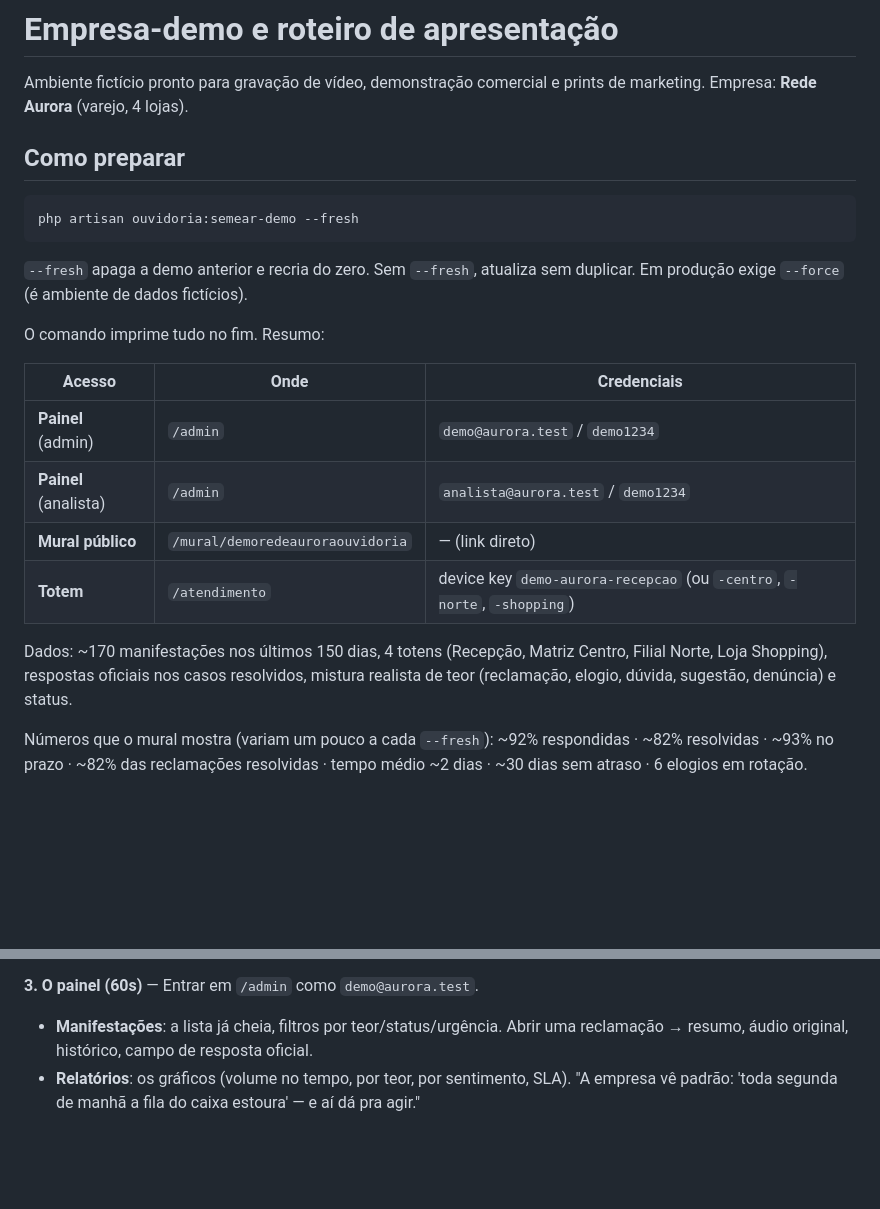
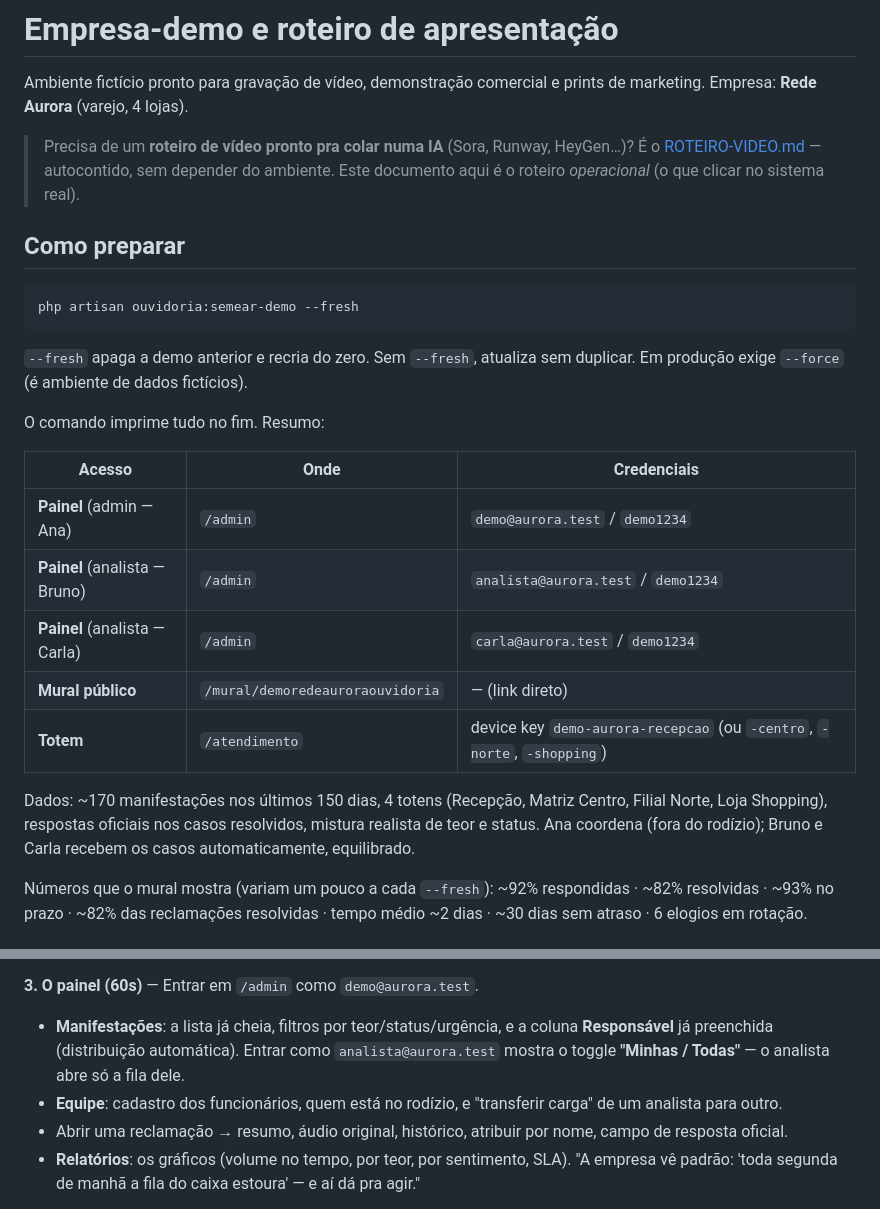
Before and after one commit to JacoMiranda/totem, a Markdown page: docs/DEMO-APRESENTACAO.md, 2 parts joined by grey strips. Rendered like a GitHub page; blank space fills up the shorter version.

Commit message:
docs: roteiro de vídeo autocontido para IA (ROTEIRO-VIDEO.md) + demo com equipe
Co-Authored-By: Claude Sonnet 5 <noreply@anthropic.com>

```diff
--- a/docs/DEMO-APRESENTACAO.md
+++ b/docs/DEMO-APRESENTACAO.md
@@ -2,6 +2,11 @@
 
 Ambiente fictício pronto para gravação de vídeo, demonstração comercial e
 prints de marketing. Empresa: **Rede Aurora** (varejo, 4 lojas).
+
+> Precisa de um **roteiro de vídeo pronto pra colar numa IA** (Sora,
+> Runway, HeyGen…)? É o [ROTEIRO-VIDEO.md](ROTEIRO-VIDEO.md) — autocontido,
+> sem depender do ambiente. Este documento aqui é o roteiro *operacional*
+> (o que clicar no sistema real).
 
 ## Como preparar
 
@@ -16,15 +21,16 @@ O comando imprime tudo no fim. Resumo:
 
 | Acesso | Onde | Credenciais |
 |---|---|---|
-| **Painel** (admin) | `/admin` | `demo@aurora.test` / `demo1234` |
-| **Painel** (analista) | `/admin` | `analista@aurora.test` / `demo1234` |
+| **Painel** (admin — Ana) | `/admin` | `demo@aurora.test` / `demo1234` |
+| **Painel** (analista — Bruno) | `/admin` | `analista@aurora.test` / `demo1234` |
+| **Painel** (analista — Carla) | `/admin` | `carla@aurora.test` / `demo1234` |
 | **Mural público** | `/mural/demoredeauroraouvidoria` | — (link direto) |
 | **Totem** | `/atendimento` | device key `demo-aurora-recepcao` (ou `-centro`, `-norte`, `-shopping`) |
 
 Dados: ~170 manifestações nos últimos 150 dias, 4 totens (Recepção, Matriz
 Centro, Filial Norte, Loja Shopping), respostas oficiais nos casos
-resolvidos, mistura realista de teor (reclamação, elogio, dúvida,
-sugestão, denúncia) e status.
+resolvidos, mistura realista de teor e status. Ana coordena (fora do
+rodízio); Bruno e Carla recebem os casos automaticamente, equilibrado.
 
 Números que o mural mostra (variam um pouco a cada `--fresh`):
 ~92% respondidas · ~82% resolvidas · ~93% no prazo · ~82% das reclamações
@@ -54,9 +60,14 @@ enxerga o que está acontecendo."
   inatividade — "é um totem, tem que se virar sozinho".
 
 **3. O painel (60s)** — Entrar em `/admin` como `demo@aurora.test`.
-- **Manifestações**: a lista já cheia, filtros por teor/status/urgência.
-  Abrir uma reclamação → resumo, áudio original, histórico, campo de
-  resposta oficial.
+- **Manifestações**: a lista já cheia, filtros por teor/status/urgência, e
+  a coluna **Responsável** já preenchida (distribuição automática). Entrar
+  como `analista@aurora.test` mostra o toggle **"Minhas / Todas"** — o
+  analista abre só a fila dele.
+- **Equipe**: cadastro dos funcionários, quem está no rodízio, e
+  "transferir carga" de um analista para outro.
+- Abrir uma reclamação → resumo, áudio original, histórico, atribuir por
+  nome, campo de resposta oficial.
 - **Relatórios**: os gráficos (volume no tempo, por teor, por sentimento,
   SLA). "A empresa vê padrão: 'toda segunda de manhã a fila do caixa
   estoura' — e aí dá pra agir."
```
Also changed, not shown: docs/ROTEIRO-VIDEO.md (added, +194 -0 lines).
